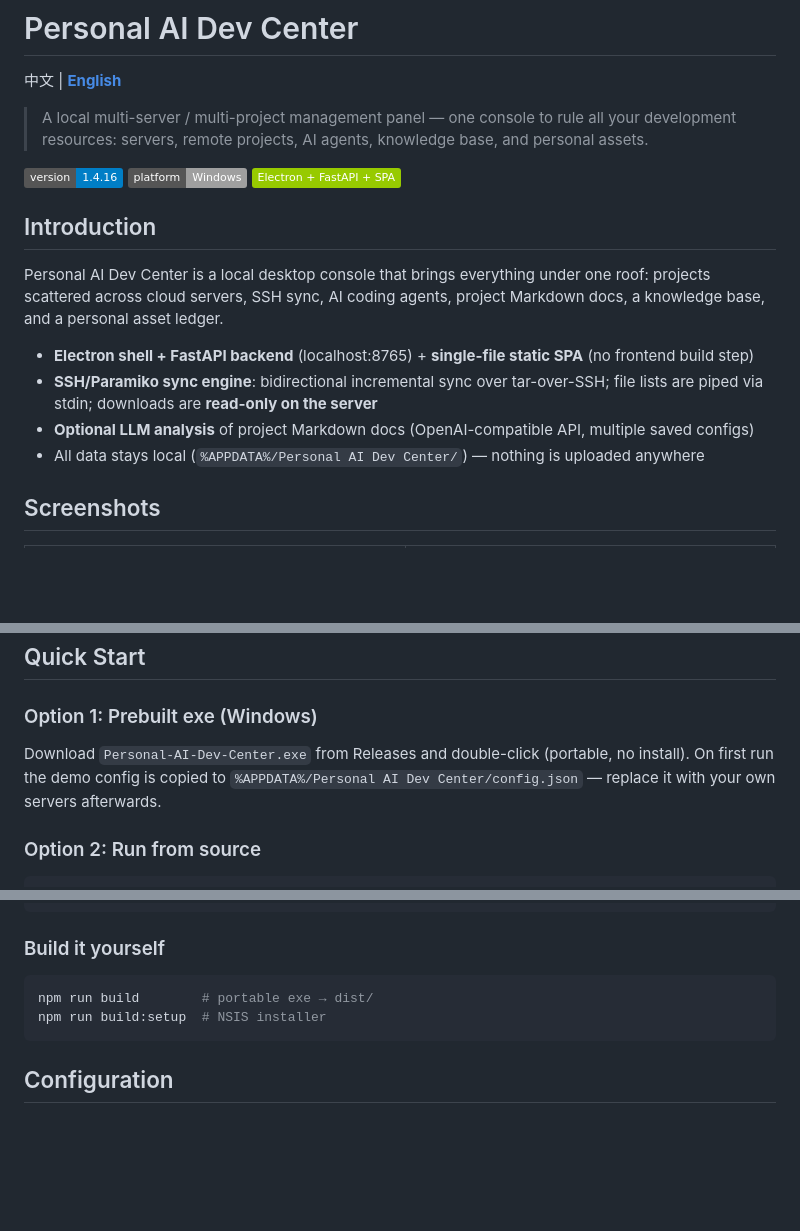
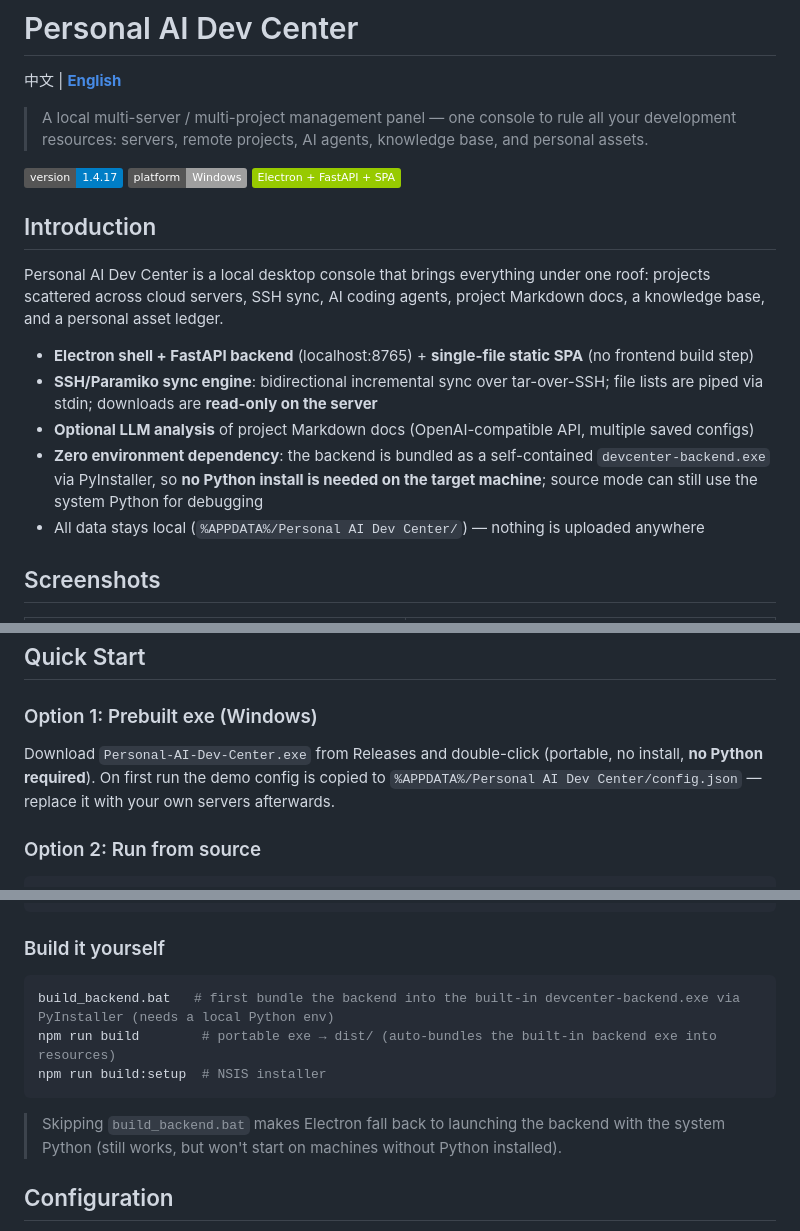
Before and after one commit to hk124cn/Personal-AI-Dev-Center, a Markdown page: README_EN.md, 3 parts joined by grey strips. Rendered like a GitHub page; badges without logos; blank space fills up the shorter version.

````diff
--- a/README_EN.md
+++ b/README_EN.md
@@ -4,7 +4,7 @@
 
 > A local multi-server / multi-project management panel — one console to rule all your development resources: servers, remote projects, AI agents, knowledge base, and personal assets.
 
-![Version](https://img.shields.io/badge/version-1.4.16-blue) ![Platform](https://img.shields.io/badge/platform-Windows-lightgrey) ![Stack](https://img.shields.io/badge/Electron%20%2B%20FastAPI%20%2B%20SPA-green)
+![Version](https://img.shields.io/badge/version-1.4.17-blue) ![Platform](https://img.shields.io/badge/platform-Windows-lightgrey) ![Stack](https://img.shields.io/badge/Electron%20%2B%20FastAPI%20%2B%20SPA-green)
 
 ## Introduction
 
@@ -13,6 +13,7 @@ Personal AI Dev Center is a local desktop console that brings everything under o
 - **Electron shell + FastAPI backend** (localhost:8765) + **single-file static SPA** (no frontend build step)
 - **SSH/Paramiko sync engine**: bidirectional incremental sync over tar-over-SSH; file lists are piped via stdin; downloads are **read-only on the server**
 - **Optional LLM analysis** of project Markdown docs (OpenAI-compatible API, multiple saved configs)
+- **Zero environment dependency**: the backend is bundled as a self-contained `devcenter-backend.exe` via PyInstaller, so **no Python install is needed on the target machine**; source mode can still use the system Python for debugging
 - All data stays local (`%APPDATA%/Personal AI Dev Center/`) — nothing is uploaded anywhere
 
 ## Screenshots
@@ -62,7 +65,7 @@ Data flow: SPA edits config → `config.json` → manual sync → SSH reads remo
 
 ### Option 1: Prebuilt exe (Windows)
 
-Download `Personal-AI-Dev-Center.exe` from Releases and double-click (portable, no install). On first run the demo config is copied to `%APPDATA%/Personal AI Dev Center/config.json` — replace it with your own servers afterwards.
+Download `Personal-AI-Dev-Center.exe` from Releases and double-click (portable, no install, **no Python required**). On first run the demo config is copied to `%APPDATA%/Personal AI Dev Center/config.json` — replace it with your own servers afterwards.
 
 ### Option 2: Run from source
 
@@ -82,9 +85,12 @@ npm start
 ### Build it yourself
 
 ```bash
-npm run build        # portable exe → dist/
+build_backend.bat   # first bundle the backend into the built-in devcenter-backend.exe via PyInstaller (needs a local Python env)
+npm run build        # portable exe → dist/ (auto-bundles the built-in backend exe into resources)
 npm run build:setup  # NSIS installer
 ```
+
+> Skipping `build_backend.bat` makes Electron fall back to launching the backend with the system Python (still works, but won't start on machines without Python installed).
 
 ## Configuration
 
````
Also changed, not shown: other parts of README_EN.md (+2 -0 lines), README.md (+9 -3 lines).
